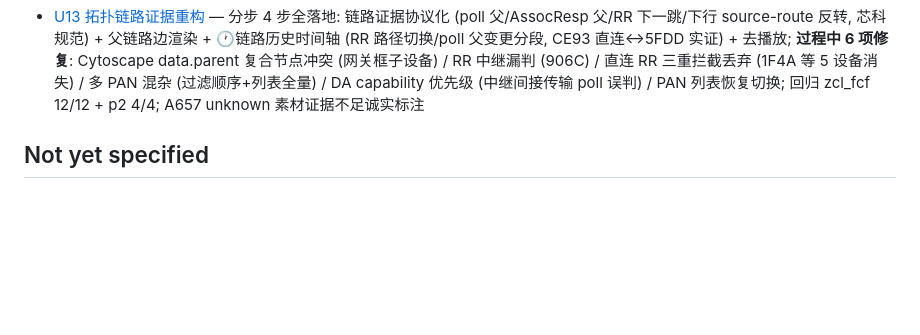
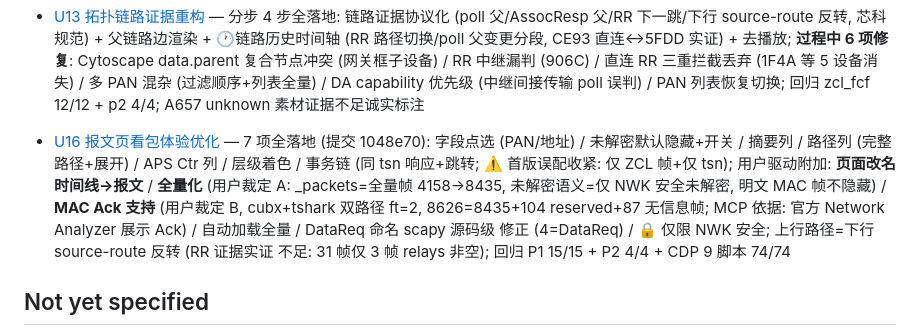
Before and after one commit to yzlx-zm/zigbee_capture_analyze, a Markdown page: .scratch/wayfinder/map.md, the part around the change. Drawn GitHub-style; blank space fills up the shorter version.

Commit message:
docs(U16): ticket Resolution + map.md 收尾条目
Co-Authored-By: Claude <noreply@anthropic.com>

```diff
--- a/.scratch/wayfinder/map.md
+++ b/.scratch/wayfinder/map.md
@@ -89,6 +89,15 @@ Zigbee 网络场景检测体系 (L1-L7 文档→测试→工具闭环) 在拓扑
   (906C) / 直连 RR 三重拦截丢弃 (1F4A 等 5 设备消失) / 多 PAN 混杂 (过滤顺序+列表全量) /
   DA capability 优先级 (中继间接传输 poll 误判) / PAN 列表恢复切换; 回归 zcl_fcf 12/12 +
   p2 4/4; A657 unknown 素材证据不足诚实标注
+- [U16 报文页看包体验优化](issues/U16-时间线看包体验优化.md) — 7 项全落地 (提交 1048e70):
+  字段点选 (PAN/地址) / 未解密默认隐藏+开关 / 摘要列 / 路径列 (完整路径+展开) /
+  APS Ctr 列 / 层级着色 / 事务链 (同 tsn 响应+跳转; ⚠️ 首版误配收紧: 仅 ZCL 帧+仅 tsn);
+  用户驱动附加: **页面改名 时间线→报文** / **全量化** (用户裁定 A: _packets=全量帧
+  4158→8435, 未解密语义=仅 NWK 安全未解密, 明文 MAC 帧不隐藏) / **MAC Ack 支持**
+  (用户裁定 B, cubx+tshark 双路径 ft=2, 8626=8435+104 reserved+87 无信息帧;
+  MCP 依据: 官方 Network Analyzer 展示 Ack) / 自动加载全量 / DataReq 命名 scapy 源码级
+  修正 (4=DataReq) / 🔒 仅限 NWK 安全; 上行路径=下行 source-route 反转 (RR 证据实证
+  不足: 31 帧仅 3 帧 relays 非空); 回归 P1 15/15 + P2 4/4 + CDP 9 脚本 74/74
 
 ## Not yet specified
 
```
Also changed, not shown: 1 other file.
